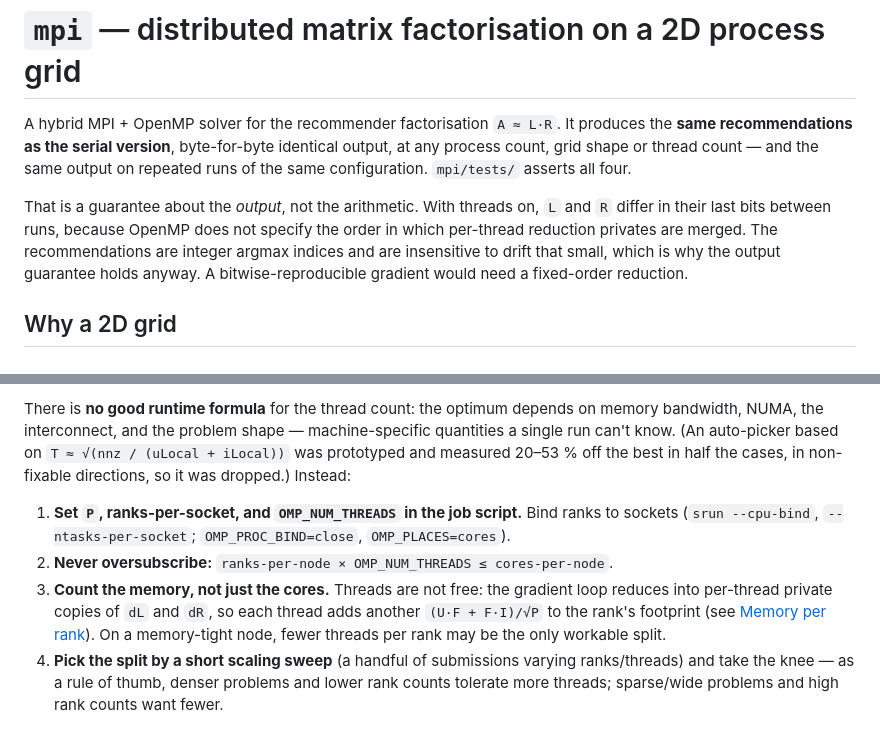
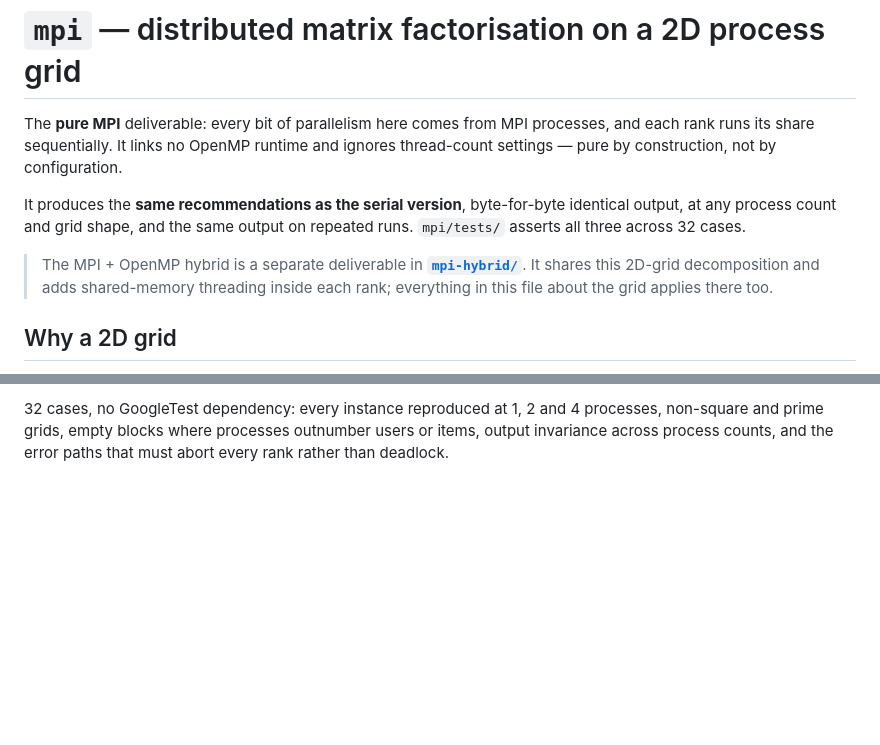
Before and after one commit to pedrorio/parallel_and_distributed_computing, a Markdown page: mpi/README.md, 2 parts joined by grey strips. Drawn GitHub-style; blank space fills up the shorter version.

```diff
--- a/mpi/README.md
+++ b/mpi/README.md
@@ -1,15 +1,16 @@
 # `mpi` — distributed matrix factorisation on a 2D process grid
 
-A hybrid MPI + OpenMP solver for the recommender factorisation `A ≈ L·R`. It produces
-the **same recommendations as the serial version**, byte-for-byte identical output, at
-any process count, grid shape or thread count — and the same output on repeated runs of
-the same configuration. `mpi/tests/` asserts all four.
+The **pure MPI** deliverable: every bit of parallelism here comes from MPI processes, and
+each rank runs its share sequentially. It links no OpenMP runtime and ignores thread-count
+settings — pure by construction, not by configuration.
 
-That is a guarantee about the *output*, not the arithmetic. With threads on, `L` and `R`
-differ in their last bits between runs, because OpenMP does not specify the order in
-which per-thread reduction privates are merged. The recommendations are integer argmax
-indices and are insensitive to drift that small, which is why the output guarantee holds
-anyway. A bitwise-reproducible gradient would need a fixed-order reduction.
+It produces the **same recommendations as the serial version**, byte-for-byte identical
+output, at any process count and grid shape, and the same output on repeated runs.
+`mpi/tests/` asserts all three across 32 cases.
+
+> The MPI + OpenMP hybrid is a separate deliverable in **[`mpi-hybrid/`](../mpi-hybrid/)**.
+> It shares this 2D-grid decomposition and adds shared-memory threading inside each rank;
+> everything in this file about the grid applies there too.
 
 ## Why a 2D grid
 
@@ -109,18 +104,5 @@ This is deliberate, and it matches what we measured:
 
-There is **no good runtime formula** for the thread count: the optimum depends on memory
-bandwidth, NUMA, the interconnect, and the problem shape — machine-specific quantities a
-single run can't know. (An auto-picker based on `T ≈ √(nnz / (uLocal + iLocal))` was
-prototyped and measured 20–53 % off the best in half the cases, in non-fixable
-directions, so it was dropped.) Instead:
-
-1. **Set `P`, ranks-per-socket, and `OMP_NUM_THREADS` in the job script.** Bind ranks to
-   sockets (`srun --cpu-bind`, `--ntasks-per-socket`; `OMP_PROC_BIND=close`,
-   `OMP_PLACES=cores`).
-2. **Never oversubscribe:** `ranks-per-node × OMP_NUM_THREADS ≤ cores-per-node`.
-3. **Count the memory, not just the cores.** Threads are not free: the gradient loop
-   reduces into per-thread private copies of `dL` and `dR`, so each thread adds another
-   `(U·F + F·I)/√P` to the rank's footprint (see [Memory per rank](#memory-per-rank)).
-   On a memory-tight node, fewer threads per rank may be the only workable split.
-4. **Pick the split by a short scaling sweep** (a handful of submissions varying
-   ranks/threads) and take the knee — as a rule of thumb, denser problems and lower rank
-   counts tolerate more threads; sparse/wide problems and high rank counts want fewer.
+32 cases, no GoogleTest dependency: every instance reproduced at 1, 2 and 4 processes,
+non-square and prime grids, empty blocks where processes outnumber users or items,
+output invariance across process counts, and the error paths that must abort every rank
+rather than deadlock.
```
Also changed, not shown: other parts of mpi/README.md (+18 -24 lines), mpi-hybrid/README.md (+46 -52 lines).
